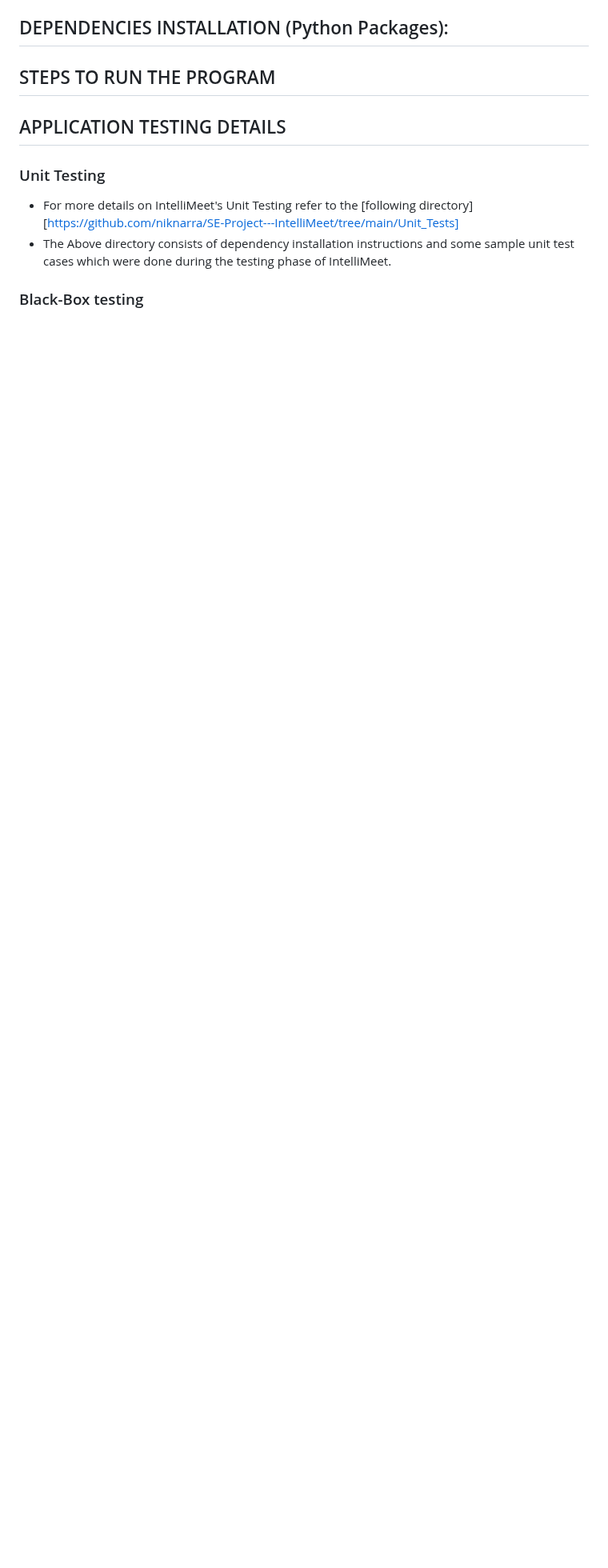
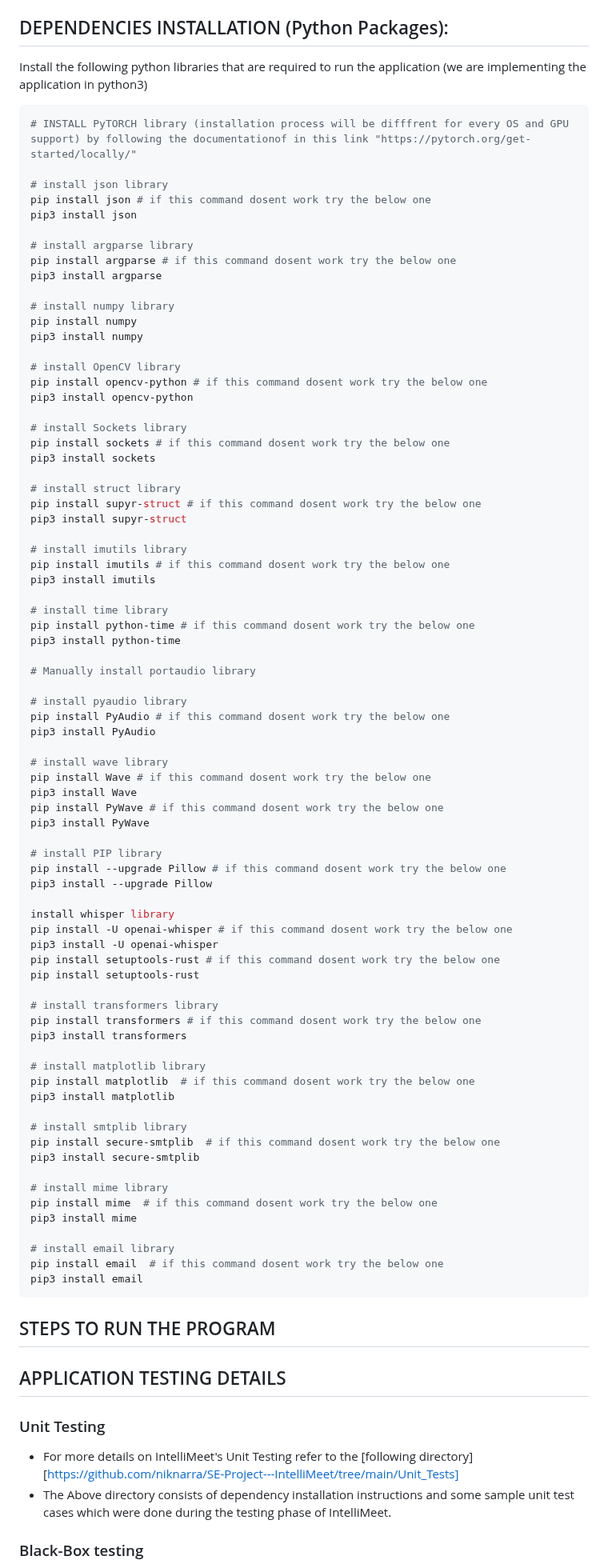
Before and after one commit to krishna-creator/SE-Project---IntelliMeet, a Markdown page: README.md, the part around the change. Shown at 80% size. GitHub-like rendering; blank space fills up the shorter version.

Commit message:
added dependencies installation instructions
added dependencies installation instructions

````diff
--- a/README.md
+++ b/README.md
@@ -44,8 +44,84 @@ The audio streams of all participants are directed to the ML Feature 2 pipeline
 
 
 ## DEPENDENCIES INSTALLATION (Python Packages):
+Install the following python libraries that are required to run the application (we are implementing the application in python3)
+```bash
+# INSTALL PyTORCH library (installation process will be difffrent for every OS and GPU support) by following the documentationof in this link "https://pytorch.org/get-started/locally/"
 
+# install json library
+pip install json # if this command dosent work try the below one
+pip3 install json
 
+# install argparse library
+pip install argparse # if this command dosent work try the below one
+pip3 install argparse
+
+# install numpy library
+pip install numpy
+pip3 install numpy
+
+# install OpenCV library
+pip install opencv-python # if this command dosent work try the below one
+pip3 install opencv-python
+
+# install Sockets library
+pip install sockets # if this command dosent work try the below one
+pip3 install sockets
+
+# install struct library
+pip install supyr-struct # if this command dosent work try the below one
+pip3 install supyr-struct
+
+# install imutils library
+pip install imutils # if this command dosent work try the below one
+pip3 install imutils
+
+# install time library
+pip install python-time # if this command dosent work try the below one
+pip3 install python-time
+
+# Manually install portaudio library
+
+# install pyaudio library
+pip install PyAudio # if this command dosent work try the below one
+pip3 install PyAudio
+
+# install wave library
+pip install Wave # if this command dosent work try the below one
+pip3 install Wave
+pip install PyWave # if this command dosent work try the below one
+pip3 install PyWave
+
+# install PIP library
+pip install --upgrade Pillow # if this command dosent work try the below one
+pip3 install --upgrade Pillow
+
+install whisper library
+pip install -U openai-whisper # if this command dosent work try the below one
+pip3 install -U openai-whisper
+pip install setuptools-rust # if this command dosent work try the below one
+pip install setuptools-rust
+
+# install transformers library
+pip install transformers # if this command dosent work try the below one
+pip3 install transformers
+
+# install matplotlib library
+pip install matplotlib  # if this command dosent work try the below one
+pip3 install matplotlib
+
+# install smtplib library
+pip install secure-smtplib  # if this command dosent work try the below one
+pip3 install secure-smtplib
+
+# install mime library
+pip install mime  # if this command dosent work try the below one
+pip3 install mime
+
+# install email library
+pip install email  # if this command dosent work try the below one
+pip3 install email
+```
 
 
 ## STEPS TO RUN THE PROGRAM
````
